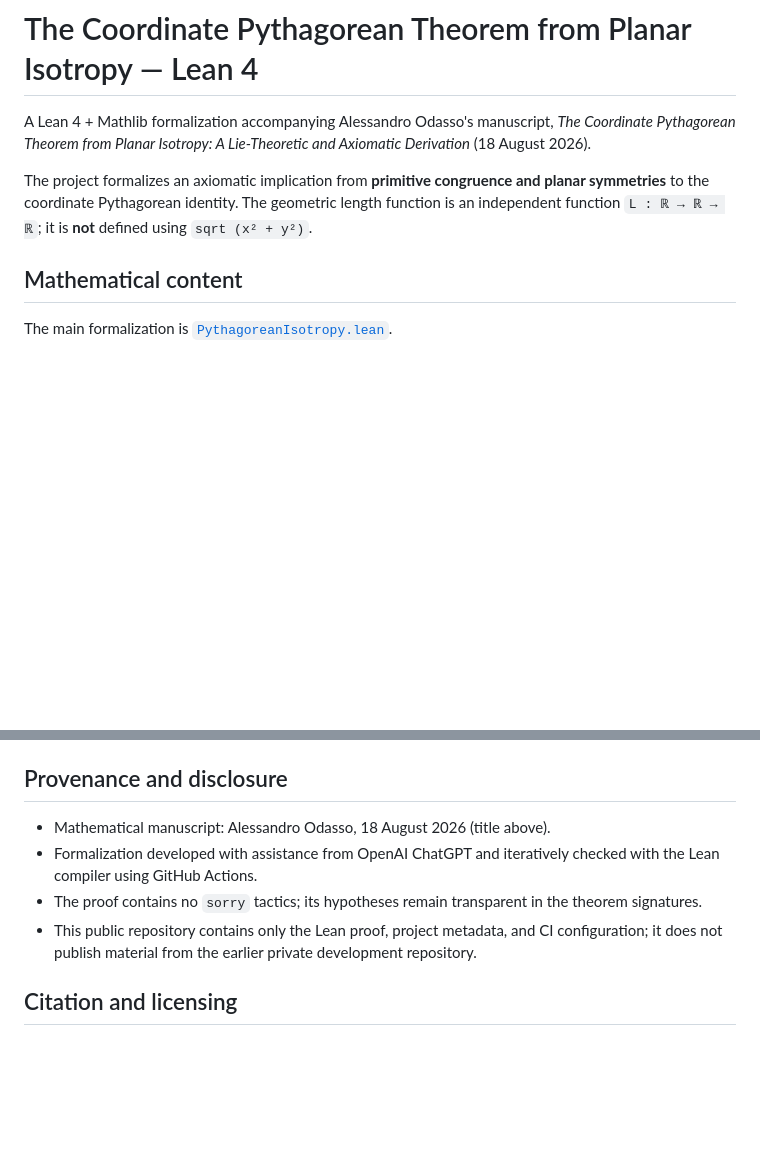
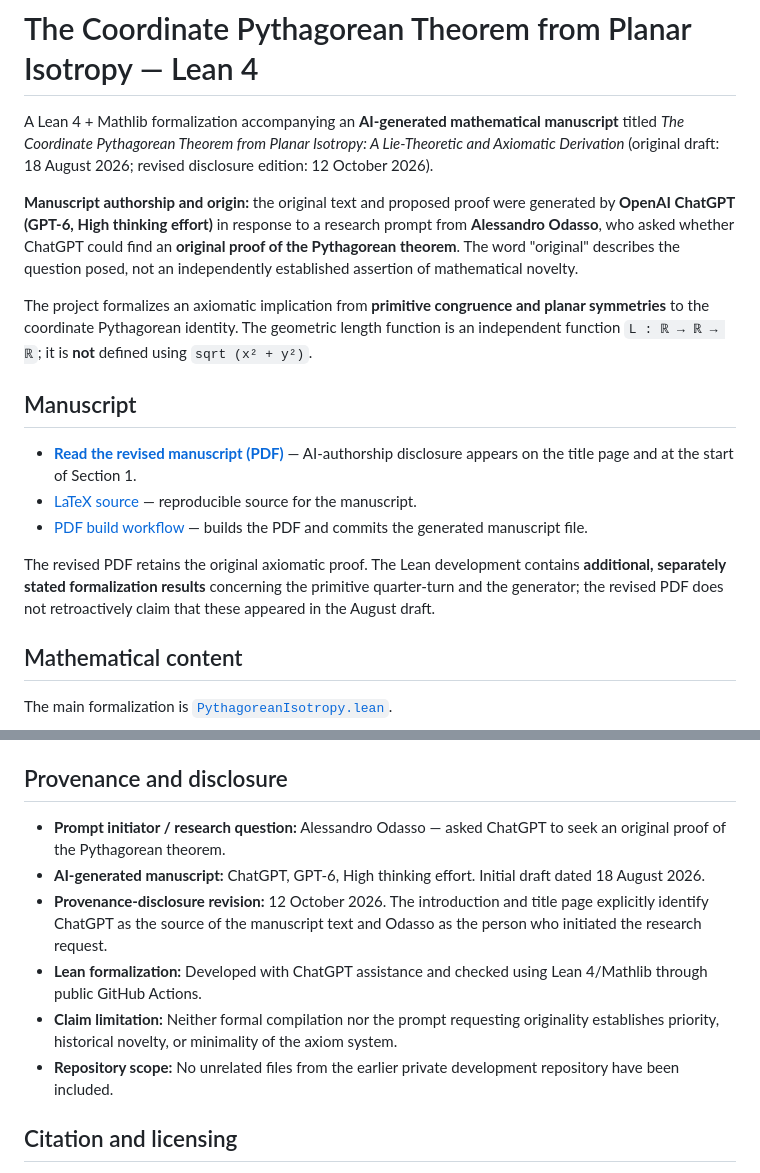
Before and after one commit to alexodas/pythagorean-isotropy-lean, a Markdown page: README.md, 2 parts joined by grey strips. GitHub-like rendering; blank space fills up the shorter version.

Commit message:
Correct manuscript provenance and link AI-disclosure PDF and LaTeX source

```diff
--- a/README.md
+++ b/README.md
@@ -1,9 +1,19 @@
 # The Coordinate Pythagorean Theorem from Planar Isotropy — Lean 4
 
-A Lean 4 + Mathlib formalization accompanying Alessandro Odasso's manuscript,
-*The Coordinate Pythagorean Theorem from Planar Isotropy: A Lie-Theoretic and Axiomatic Derivation* (18 August 2026).
+A Lean 4 + Mathlib formalization accompanying an **AI-generated mathematical manuscript** titled
+*The Coordinate Pythagorean Theorem from Planar Isotropy: A Lie-Theoretic and Axiomatic Derivation* (original draft: 18 August 2026; revised disclosure edition: 12 October 2026).
+
+**Manuscript authorship and origin:** the original text and proposed proof were generated by **OpenAI ChatGPT (GPT-6, High thinking effort)** in response to a research prompt from **Alessandro Odasso**, who asked whether ChatGPT could find an **original proof of the Pythagorean theorem**. The word "original" describes the question posed, not an independently established assertion of mathematical novelty.
 
 The project formalizes an axiomatic implication from **primitive congruence and planar symmetries** to the coordinate Pythagorean identity. The geometric length function is an independent function `L : ℝ → ℝ → ℝ`; it is **not** defined using `sqrt (x² + y²)`.
+
+## Manuscript
+
+- **[Read the revised manuscript (PDF)](./manuscript/pythagorean_isotropy_ai_disclosure.pdf)** — AI-authorship disclosure appears on the title page and at the start of Section 1.
+- [LaTeX source](./manuscript/pythagorean_isotropy_ai_disclosure.tex) — reproducible source for the manuscript.
+- [PDF build workflow](./.github/workflows/build-manuscript.yml) — builds the PDF and commits the generated manuscript file.
+
+The revised PDF retains the original axiomatic proof. The Lean development contains **additional, separately stated formalization results** concerning the primitive quarter-turn and the generator; the revised PDF does not retroactively claim that these appeared in the August draft.
 
 ## Mathematical content
 
@@ -51,10 +61,12 @@ The GitHub Actions workflow [`lean.yml`](./.github/workflows/lean.yml) runs the
 
 ## Provenance and disclosure
 
-- Mathematical manuscript: Alessandro Odasso, 18 August 2026 (title above).
-- Formalization developed with assistance from OpenAI ChatGPT and iteratively checked with the Lean compiler using GitHub Actions.
-- The proof contains no `sorry` tactics; its hypotheses remain transparent in the theorem signatures.
-- This public repository contains only the Lean proof, project metadata, and CI configuration; it does not publish material from the earlier private development repository.
+- **Prompt initiator / research question:** Alessandro Odasso — asked ChatGPT to seek an original proof of the Pythagorean theorem.
+- **AI-generated manuscript:** ChatGPT, GPT-6, High thinking effort. Initial draft dated 18 August 2026.
+- **Provenance-disclosure revision:** 12 October 2026. The introduction and title page explicitly identify ChatGPT as the source of the manuscript text and Odasso as the person who initiated the research request.
+- **Lean formalization:** Developed with ChatGPT assistance and checked using Lean 4/Mathlib through public GitHub Actions.
+- **Claim limitation:** Neither formal compilation nor the prompt requesting originality establishes priority, historical novelty, or minimality of the axiom system.
+- **Repository scope:** No unrelated files from the earlier private development repository have been included.
 
 ## Citation and licensing
 
```
